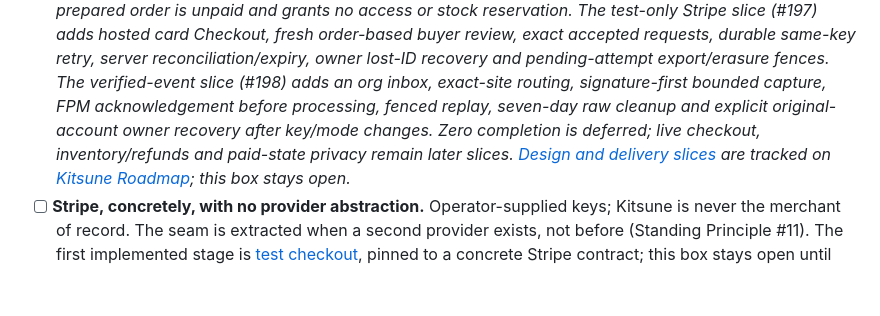
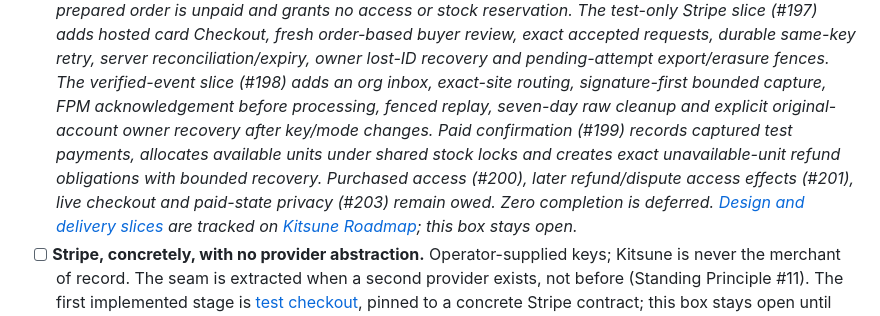
Before and after one commit to adamgreenwell/kitsune, a Markdown page: docs/roadmap.md, the part around the change. GitHub-like rendering; blank space fills up the shorter version.

Commit message:
Clarify owed refunds and the test commerce roadmap.

```diff
--- a/docs/roadmap.md
+++ b/docs/roadmap.md
@@ -465,8 +465,10 @@ this date.* Deferring it to v1.1 would ship a v1.0 whose four named use cases ar
       buyer review, exact accepted requests, durable same-key retry, server reconciliation/expiry, owner lost-ID
       recovery and pending-attempt export/erasure fences. The verified-event slice (#198) adds an org inbox,
       exact-site routing, signature-first bounded capture, FPM acknowledgement before processing, fenced replay,
-      seven-day raw cleanup and explicit original-account owner recovery after key/mode changes. Zero completion
-      is deferred; live checkout, inventory/refunds and paid-state privacy remain later slices.
+      seven-day raw cleanup and explicit original-account owner recovery after key/mode changes. Paid confirmation
+      (#199) records captured test payments, allocates available units under shared stock locks and creates exact
+      unavailable-unit refund obligations with bounded recovery. Purchased access (#200), later refund/dispute
+      access effects (#201), live checkout and paid-state privacy (#203) remain owed. Zero completion is deferred.
       [Design and delivery slices](https://github.com/adamgreenwell/kitsune/issues/188) are tracked on
       [Kitsune Roadmap](https://github.com/users/adamgreenwell/projects/15); this box stays open.*
 - [ ] **Stripe, concretely, with no provider abstraction.** Operator-supplied keys; Kitsune is never the merchant
```
Also changed, not shown: docs/commerce-operations.md (+3 -2 lines).
